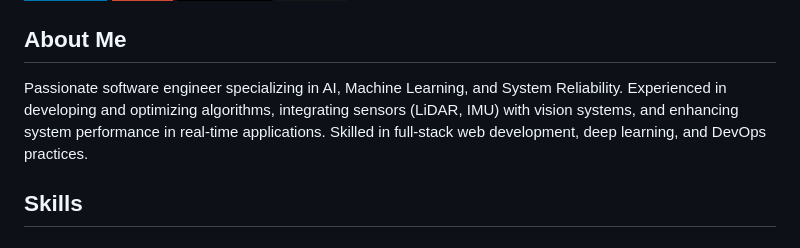
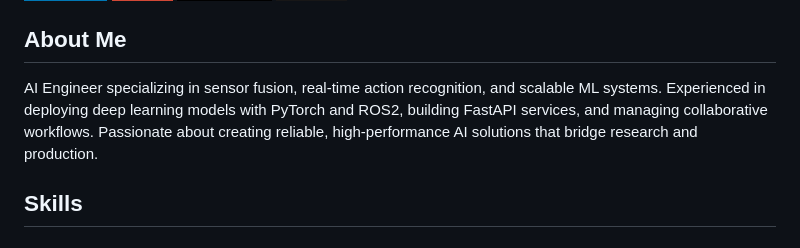
Before and after one commit to lekenzi/lekenzi, a Markdown page: README.md, the part around the change printed below. GitHub-like rendering; badges without logos.

```diff
--- a/README.md
+++ b/README.md
@@ -7,7 +7,7 @@
 
 ## About Me
 
-Passionate software engineer specializing in AI, Machine Learning, and System Reliability. Experienced in developing and optimizing algorithms, integrating sensors (LiDAR, IMU) with vision systems, and enhancing system performance in real-time applications. Skilled in full-stack web development, deep learning, and DevOps practices.
+AI Engineer specializing in sensor fusion, real-time action recognition, and scalable ML systems. Experienced in deploying deep learning models with PyTorch and ROS2, building FastAPI services, and managing collaborative workflows. Passionate about creating reliable, high-performance AI solutions that bridge research and production.
 
 ## Skills
 
```
Also changed, not shown: other parts of README.md (+1 -1 lines).
